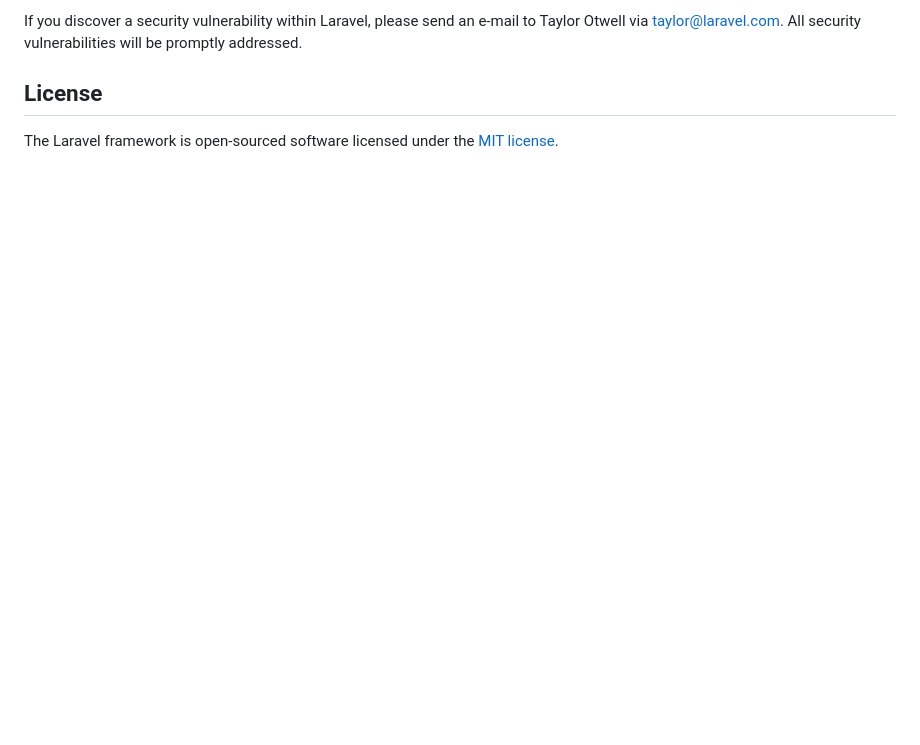
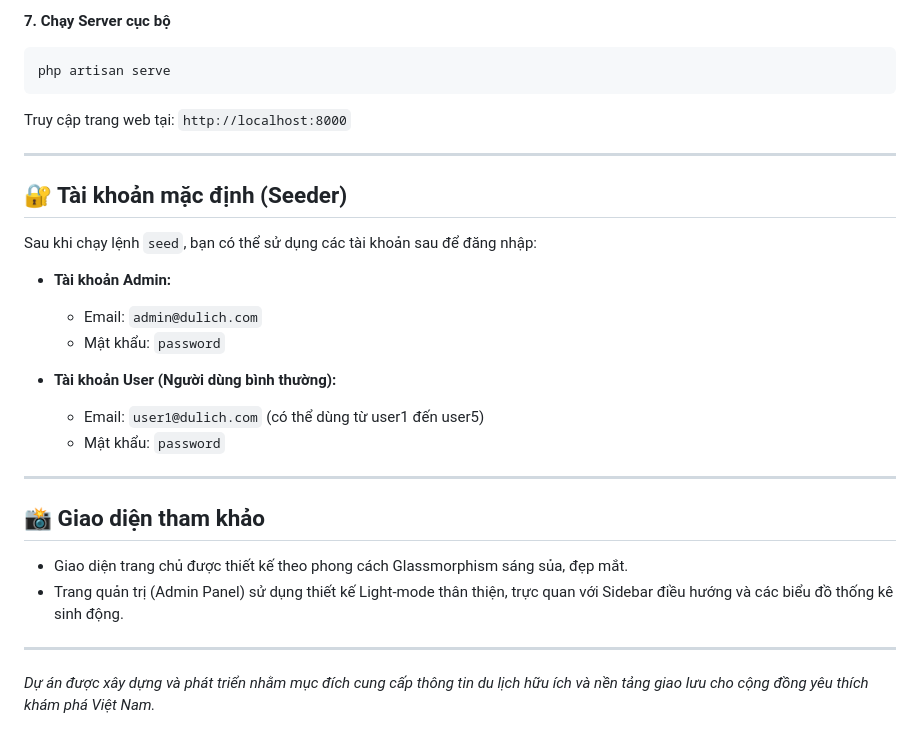
Before and after one commit to dom587316/du-lich, a Markdown page: README.md, the part around one of its changes. GitHub-like rendering; blank space fills up the shorter version.

````diff
--- a/README.md
+++ b/README.md
@@ -54,6 +84,30 @@ In order to ensure that the Laravel community is welcoming to all, please review
 
-If you discover a security vulnerability within Laravel, please send an e-mail to Taylor Otwell via [taylor@laravel.com](mailto:taylor@laravel.com). All security vulnerabilities will be promptly addressed.
+**7. Chạy Server cục bộ**
+```bash
+php artisan serve
+```
+Truy cập trang web tại: `http://localhost:8000`
 
-## License
+---
 
-The Laravel framework is open-sourced software licensed under the [MIT license](https://opensource.org/licenses/MIT).
+## 🔐 Tài khoản mặc định (Seeder)
+
+Sau khi chạy lệnh `seed`, bạn có thể sử dụng các tài khoản sau để đăng nhập:
+
+* **Tài khoản Admin:**
+  * Email: `admin@dulich.com`
+  * Mật khẩu: `password`
+
+* **Tài khoản User (Người dùng bình thường):**
+  * Email: `user1@dulich.com` (có thể dùng từ user1 đến user5)
+  * Mật khẩu: `password`
+
+---
+
+## 📸 Giao diện tham khảo
+
+* Giao diện trang chủ được thiết kế theo phong cách Glassmorphism sáng sủa, đẹp mắt.
+* Trang quản trị (Admin Panel) sử dụng thiết kế Light-mode thân thiện, trực quan với Sidebar điều hướng và các biểu đồ thống kê sinh động.
+
+---
+*Dự án được xây dựng và phát triển nhằm mục đích cung cấp thông tin du lịch hữu ích và nền tảng giao lưu cho cộng đồng yêu thích khám phá Việt Nam.*
````
Also changed, not shown: other parts of README.md (+66 -36 lines).
